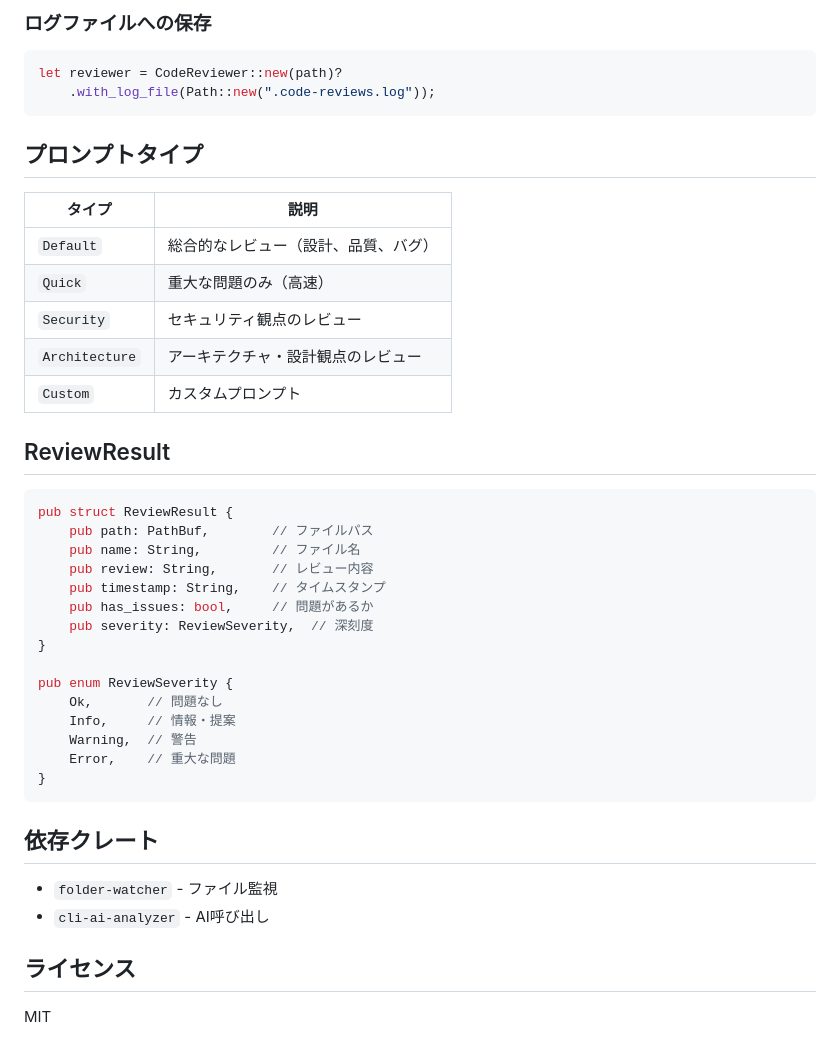
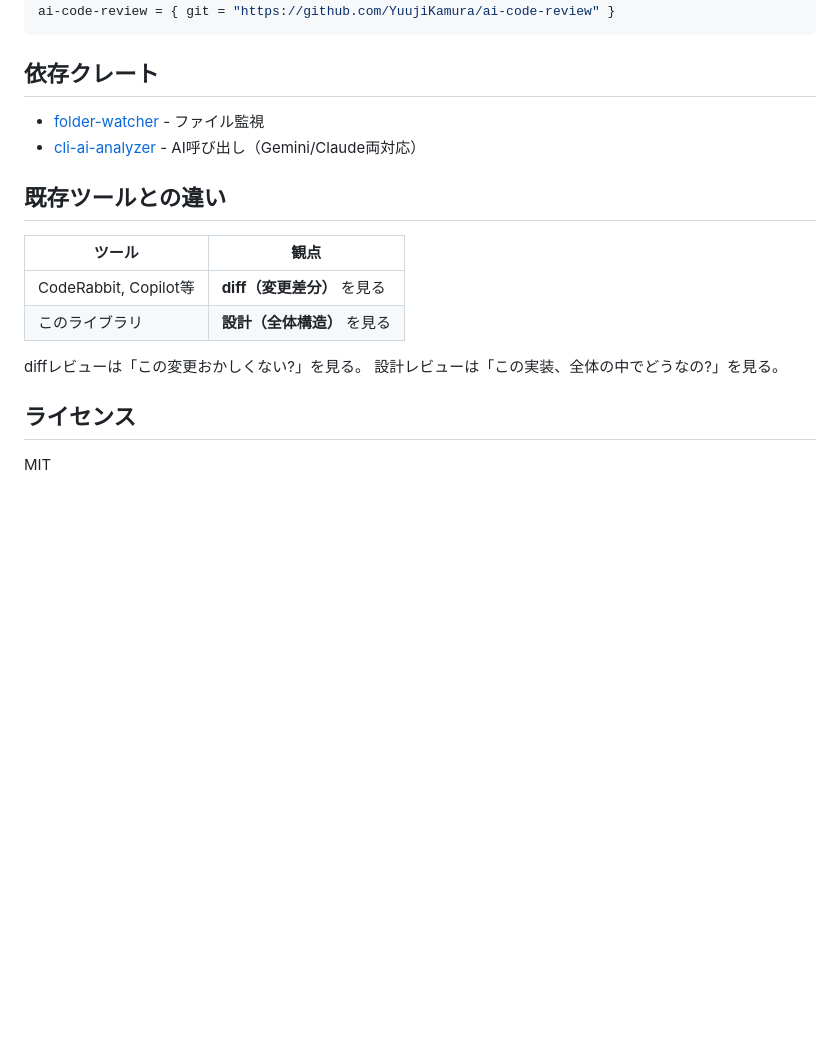
Before and after one commit to YuujiKamura/ai-code-review, a Markdown page: README.md, the part around one of its changes. Rendered like a GitHub page; blank space fills up the shorter version.

````diff
--- a/README.md
+++ b/README.md
@@ -105,44 +106,20 @@ let reviewer = CodeReviewer::new(path)?
-### ログファイルへの保存
-
-```rust
-let reviewer = CodeReviewer::new(path)?
-    .with_log_file(Path::new(".code-reviews.log"));
-```
-
-## プロンプトタイプ
-
-| タイプ | 説明 |
-|--------|------|
-| `Default` | 総合的なレビュー（設計、品質、バグ） |
-| `Quick` | 重大な問題のみ（高速） |
-| `Security` | セキュリティ観点のレビュー |
-| `Architecture` | アーキテクチャ・設計観点のレビュー |
-| `Custom` | カスタムプロンプト |
-
-## ReviewResult
-
-```rust
-pub struct ReviewResult {
-    pub path: PathBuf,        // ファイルパス
-    pub name: String,         // ファイル名
-    pub review: String,       // レビュー内容
-    pub timestamp: String,    // タイムスタンプ
-    pub has_issues: bool,     // 問題があるか
-    pub severity: ReviewSeverity,  // 深刻度
-}
-
-pub enum ReviewSeverity {
-    Ok,       // 問題なし
-    Info,     // 情報・提案
-    Warning,  // 警告
-    Error,    // 重大な問題
-}
+ai-code-review = { git = "https://github.com/YuujiKamura/ai-code-review" }
 ```
 
 ## 依存クレート
 
-- `folder-watcher` - ファイル監視
-- `cli-ai-analyzer` - AI呼び出し
+- [folder-watcher](https://github.com/YuujiKamura/folder-watcher) - ファイル監視
+- [cli-ai-analyzer](https://github.com/YuujiKamura/cli-ai-analyzer) - AI呼び出し（Gemini/Claude両対応）
+
+## 既存ツールとの違い
+
+| ツール | 観点 |
+|--------|------|
+| CodeRabbit, Copilot等 | **diff（変更差分）** を見る |
+| このライブラリ | **設計（全体構造）** を見る |
+
+diffレビューは「この変更おかしくない?」を見る。
+設計レビューは「この実装、全体の中でどうなの?」を見る。
 
 ## ライセンス
 
````
Also changed, not shown: other parts of README.md (+96 -95 lines).
